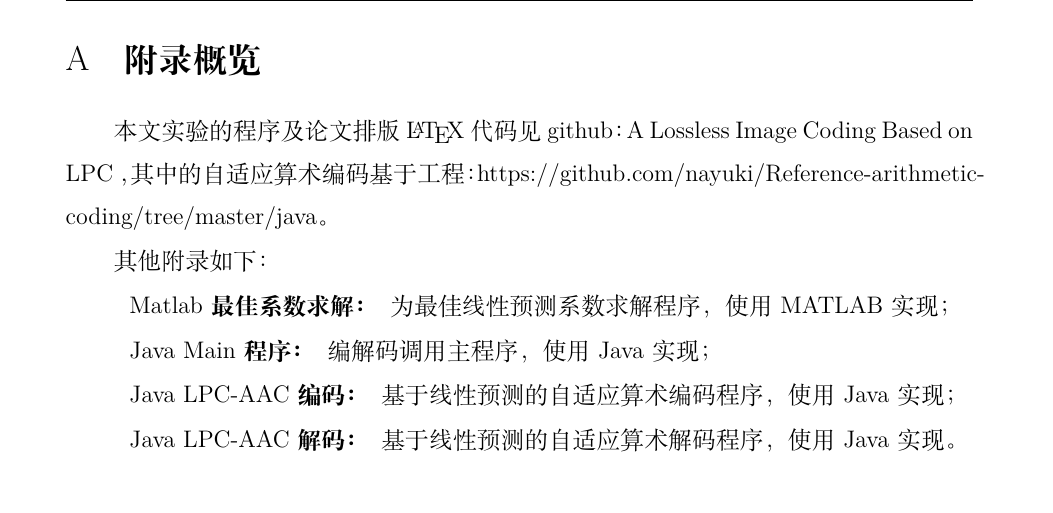
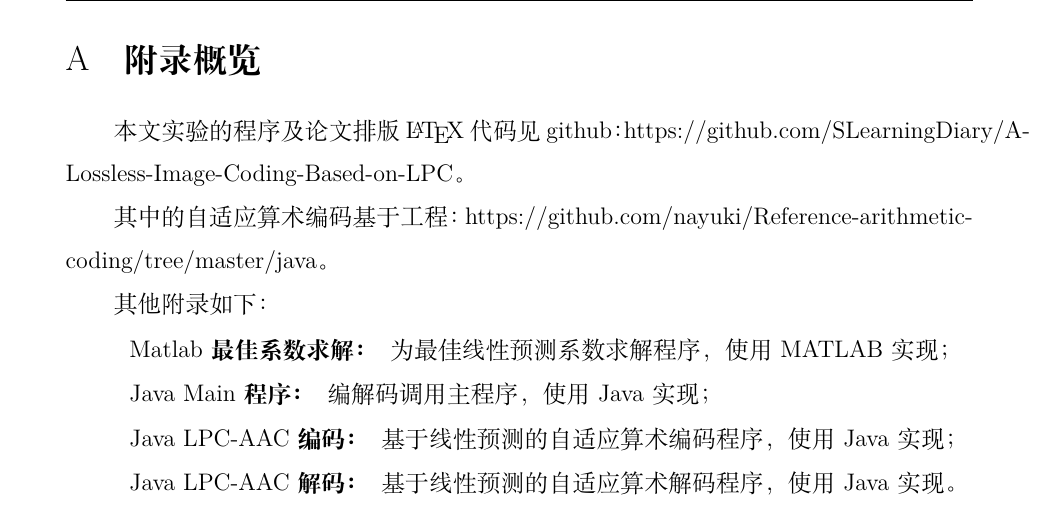
Before and after one commit to SLearningDiary/A-Lossless-Image-Coding-Based-on-LPC, a LaTeX thesis (thesis/thesis.tex): part of page 9 of 15, cut so that both start at the same text. Compiled offline with XeLaTeX.

Commit message:
url update

```diff
--- a/thesis/thesis.tex
+++ b/thesis/thesis.tex
@@ -450,8 +450,10 @@
 \appendix
 \section{附录概览}
 本文实验的程序及论文排版 \LaTeX 代码见github：
-\href{https://github.com/nayuki/Reference-arithmetic-coding/tree/master/java}{A Lossless Image Coding Based on LPC}
-，其中的自适应算术编码基于工程：
+\href{https://github.com/SLearningDiary/A-Lossless-Image-Coding-Based-on-LPC}
+{https://github.com/SLearningDiary/A-Lossless-Image-Coding-Based-on-LPC}。
+
+其中的自适应算术编码基于工程：
 \href{https://github.com/nayuki/Reference-arithmetic-coding/tree/master/java}
 {https://github.com/nayuki/Reference-arithmetic-coding/tree/master/java}。
 
```
Also changed, not shown: thesis/thesis.pdf, 1 other file.
